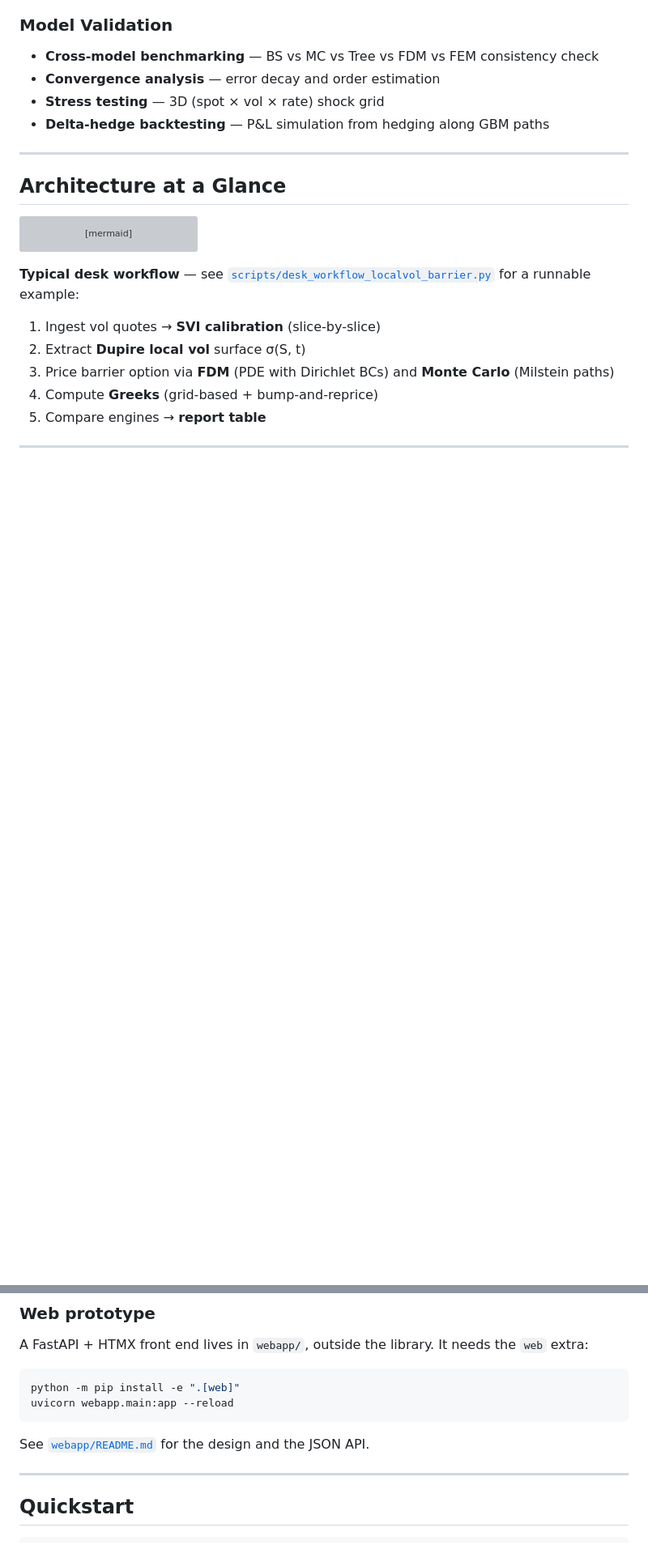
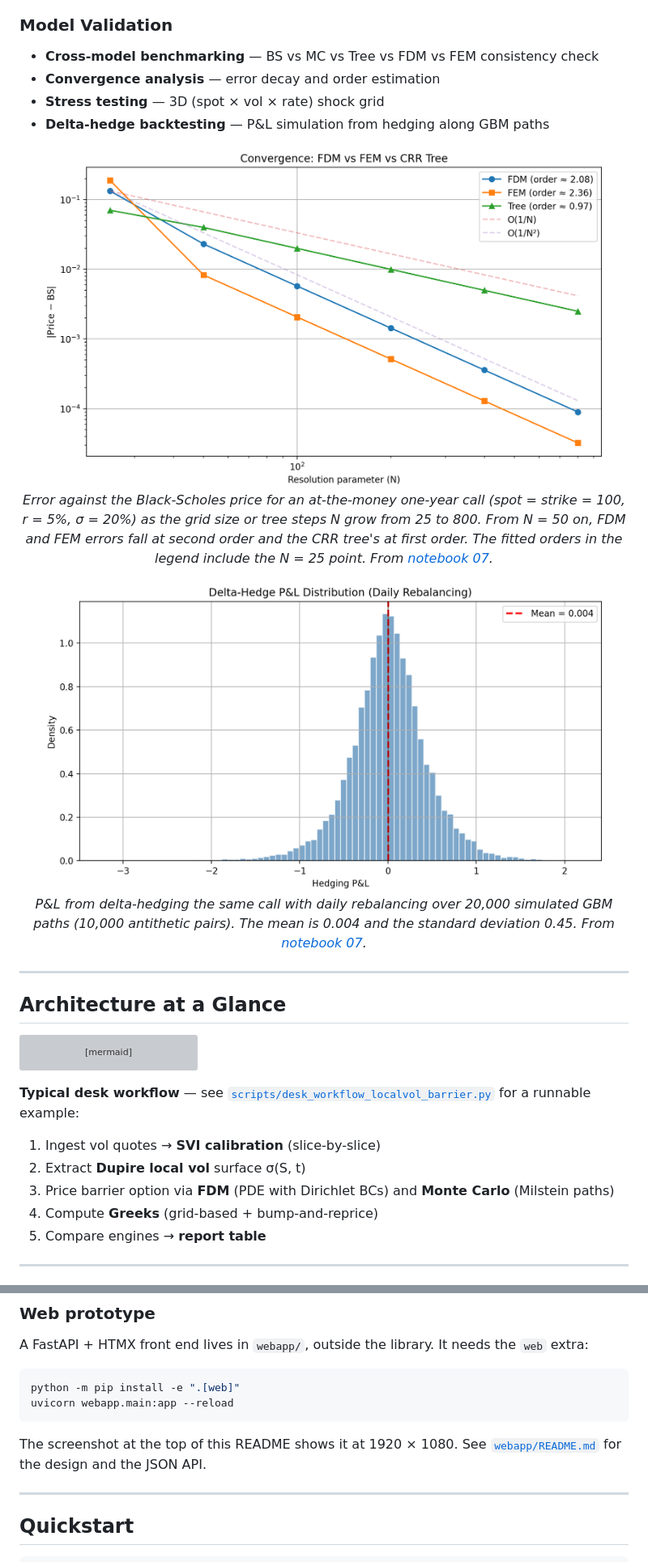
Before and after one commit to mengrenman/options-pricing-engine-black-scholes-binomial-monte-carlo, a Markdown page: README.md, 2 parts joined by grey strips. Shown at 81% size. Rendered like a GitHub page; pictures changed too: docs/images/convergence-fdm-fem-tree.png (added), docs/images/delta-hedge-pnl.png (added); blank space fills up the shorter version; grey boxes are pictures that could not be loaded.

````diff
--- a/README.md
+++ b/README.md
@@ -59,6 +71,16 @@ A comprehensive options pricing library with **five independent pricing engines*
 - **Convergence analysis** — error decay and order estimation
 - **Stress testing** — 3D (spot × vol × rate) shock grid
 - **Delta-hedge backtesting** — P&L simulation from hedging along GBM paths
+
+<p align="center">
+  <img src="docs/images/convergence-fdm-fem-tree.png" width="700" alt="Log-log plot of absolute pricing error against the Black-Scholes price for N from 25 to 800, for FDM, FEM and the CRR tree, with 1/N and 1/N-squared reference lines. At N = 800 the errors are about 9e-5 for FDM, 3e-5 for FEM and 2.5e-3 for the tree.">
+  <br><em>Error against the Black-Scholes price for an at-the-money one-year call (spot = strike = 100, r = 5%, σ = 20%) as the grid size or tree steps N grow from 25 to 800. From N = 50 on, FDM and FEM errors fall at second order and the CRR tree's at first order. The fitted orders in the legend include the N = 25 point. From <a href="notebooks/07_Risk_and_Validation.ipynb">notebook 07</a>.</em>
+</p>
+
+<p align="center">
+  <img src="docs/images/delta-hedge-pnl.png" width="700" alt="Histogram of delta-hedging P&L from about -3.2 to 2.1, sharply peaked at zero, with a dashed line at the mean of 0.004.">
+  <br><em>P&L from delta-hedging the same call with daily rebalancing over 20,000 simulated GBM paths (10,000 antithetic pairs). The mean is 0.004 and the standard deviation 0.45. From <a href="notebooks/07_Risk_and_Validation.ipynb">notebook 07</a>.</em>
+</p>
 
 ---
 
@@ -191,7 +213,7 @@ python -m pip install -e ".[web]"
 uvicorn webapp.main:app --reload
 ```
 
-See [`webapp/README.md`](webapp/README.md) for the design and the JSON API.
+The screenshot at the top of this README shows it at 1920 × 1080. See [`webapp/README.md`](webapp/README.md) for the design and the JSON API.
 
 ---
 
````
Also changed, not shown: other parts of README.md (+17 -5 lines), docs/images/american-vs-european-put.png (added), docs/images/webapp-dark.png (added), docs/images/webapp-light.png (added).
